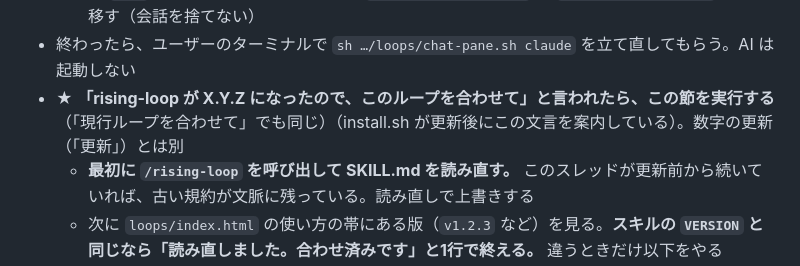
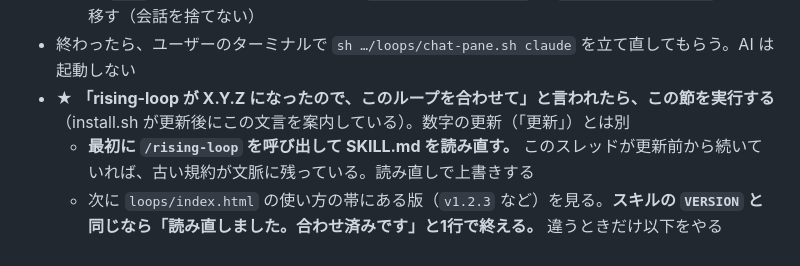
Before and after one commit to toru0325/rising-loop, a Markdown page: SKILL.md, the part around the change. Rendered like a GitHub page.

Commit message:
「現行ループ」の言い回しを削除
Co-Authored-By: Claude Fable 5.1 <noreply@anthropic.com>

```diff
--- a/SKILL.md
+++ b/SKILL.md
@@ -95,7 +95,7 @@ grep -l 'var SESS' loops/index.html; ls loops/chat-pane.sh
   2. `index.html` の右ペイン部分（`💡` の案内ブロックと `<script>` の `SESS`〜iframe 生成）を `assets/template.html` の同じ部分に差し替え、`PROJECT_DIR` と `PANES` を埋める
   3. 旧 `SESS` に入っていたセッションIDを `loops/.chat-sessions` に `<画面ID> claude <ID>` で書き移す（会話を捨てない）
 - 終わったら、ユーザーのターミナルで `sh …/loops/chat-pane.sh claude` を立て直してもらう。AI は起動しない
-- ★ **「rising-loop が X.Y.Z になったので、このループを合わせて」と言われたら、この節を実行する**（「現行ループを合わせて」でも同じ）（install.sh が更新後にこの文言を案内している）。数字の更新（「更新」）とは別
+- ★ **「rising-loop が X.Y.Z になったので、このループを合わせて」と言われたら、この節を実行する**（install.sh が更新後にこの文言を案内している）。数字の更新（「更新」）とは別
   - **最初に `/rising-loop` を呼び出して SKILL.md を読み直す。** このスレッドが更新前から続いていれば、古い規約が文脈に残っている。読み直しで上書きする
   - 次に `loops/index.html` の使い方の帯にある版（`v1.2.3` など）を見る。**スキルの `VERSION` と同じなら「読み直しました。合わせ済みです」と1行で終える。** 違うときだけ以下をやる
   - やることは①md の形式を最新に ②`index.html` の共通部品を `assets/template.html` のものに**そっくり置き換える** ③下の版ごとの移行。終わったら何を変えたかを3行で報告する
```
Also changed, not shown: CHANGELOG.md (+1 -1 lines).
